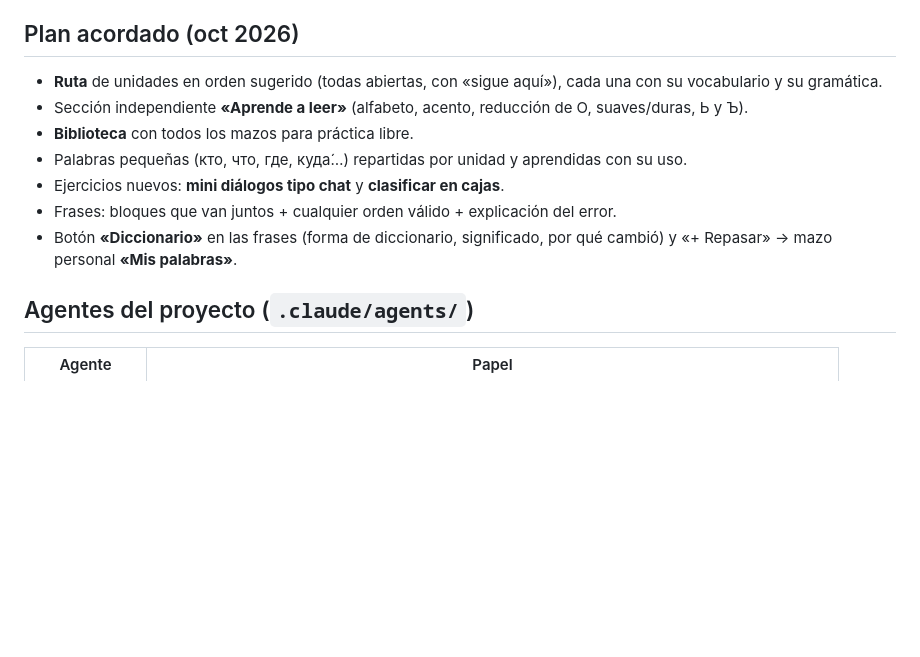
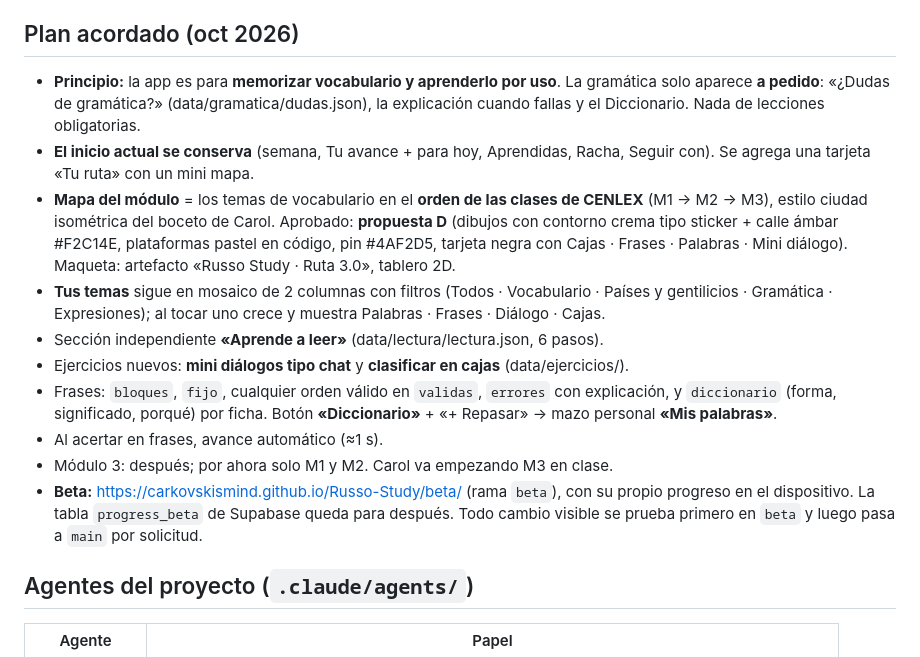
Before and after one commit to carkovskismind/Russo-Study, a Markdown page: CLAUDE.md, the part around the change. GitHub-like rendering; blank space fills up the shorter version.

Commit message:
CLAUDE.md: plan acordado (vocabulario primero, mapa D, beta)
Co-Authored-By: Claude Opus 5.5 <noreply@anthropic.com>
Claude-Session: https://claude.ai/code/session_01QsiaUNd5ZKkQeTtnGrumAN

```diff
--- a/CLAUDE.md
+++ b/CLAUDE.md
@@ -36,13 +36,16 @@ Responde siempre en español, claro y breve.
 
 ## Plan acordado (oct 2026)
 
-- **Ruta** de unidades en orden sugerido (todas abiertas, con «sigue aquí»), cada una con su vocabulario y su gramática.
-- Sección independiente **«Aprende a leer»** (alfabeto, acento, reducción de О, suaves/duras, Ь y Ъ).
-- **Biblioteca** con todos los mazos para práctica libre.
-- Palabras pequeñas (кто, что, где, куда́…) repartidas por unidad y aprendidas con su uso.
-- Ejercicios nuevos: **mini diálogos tipo chat** y **clasificar en cajas**.
-- Frases: bloques que van juntos + cualquier orden válido + explicación del error.
-- Botón **«Diccionario»** en las frases (forma de diccionario, significado, por qué cambió) y «+ Repasar» → mazo personal **«Mis palabras»**.
+- **Principio:** la app es para **memorizar vocabulario y aprenderlo por uso**. La gramática solo aparece **a pedido**: «¿Dudas de gramática?» (data/gramatica/dudas.json), la explicación cuando fallas y el Diccionario. Nada de lecciones obligatorias.
+- **El inicio actual se conserva** (semana, Tu avance + para hoy, Aprendidas, Racha, Seguir con). Se agrega una tarjeta «Tu ruta» con un mini mapa.
+- **Mapa del módulo** = los temas de vocabulario en el **orden de las clases de CENLEX** (M1 → M2 → M3), estilo ciudad isométrica del boceto de Carol. Aprobado: **propuesta D** (dibujos con contorno crema tipo sticker + calle ámbar #F2C14E, plataformas pastel en código, pin #4AF2D5, tarjeta negra con Cajas · Frases · Palabras · Mini diálogo). Maqueta: artefacto «Russo Study · Ruta 3.0», tablero 2D.
+- **Tus temas** sigue en mosaico de 2 columnas con filtros (Todos · Vocabulario · Países y gentilicios · Gramática · Expresiones); al tocar uno crece y muestra Palabras · Frases · Diálogo · Cajas.
+- Sección independiente **«Aprende a leer»** (data/lectura/lectura.json, 6 pasos).
+- Ejercicios nuevos: **mini diálogos tipo chat** y **clasificar en cajas** (data/ejercicios/).
+- Frases: `bloques`, `fijo`, cualquier orden válido en `validas`, `errores` con explicación, y `diccionario` (forma, significado, porqué) por ficha. Botón **«Diccionario»** + «+ Repasar» → mazo personal **«Mis palabras»**.
+- Al acertar en frases, avance automático (≈1 s).
+- Módulo 3: después; por ahora solo M1 y M2. Carol va empezando M3 en clase.
+- **Beta:** https://carkovskismind.github.io/Russo-Study/beta/ (rama `beta`), con su propio progreso en el dispositivo. La tabla `progress_beta` de Supabase queda para después. Todo cambio visible se prueba primero en `beta` y luego pasa a `main` por solicitud.
 
 ## Agentes del proyecto (`.claude/agents/`)
 
```
